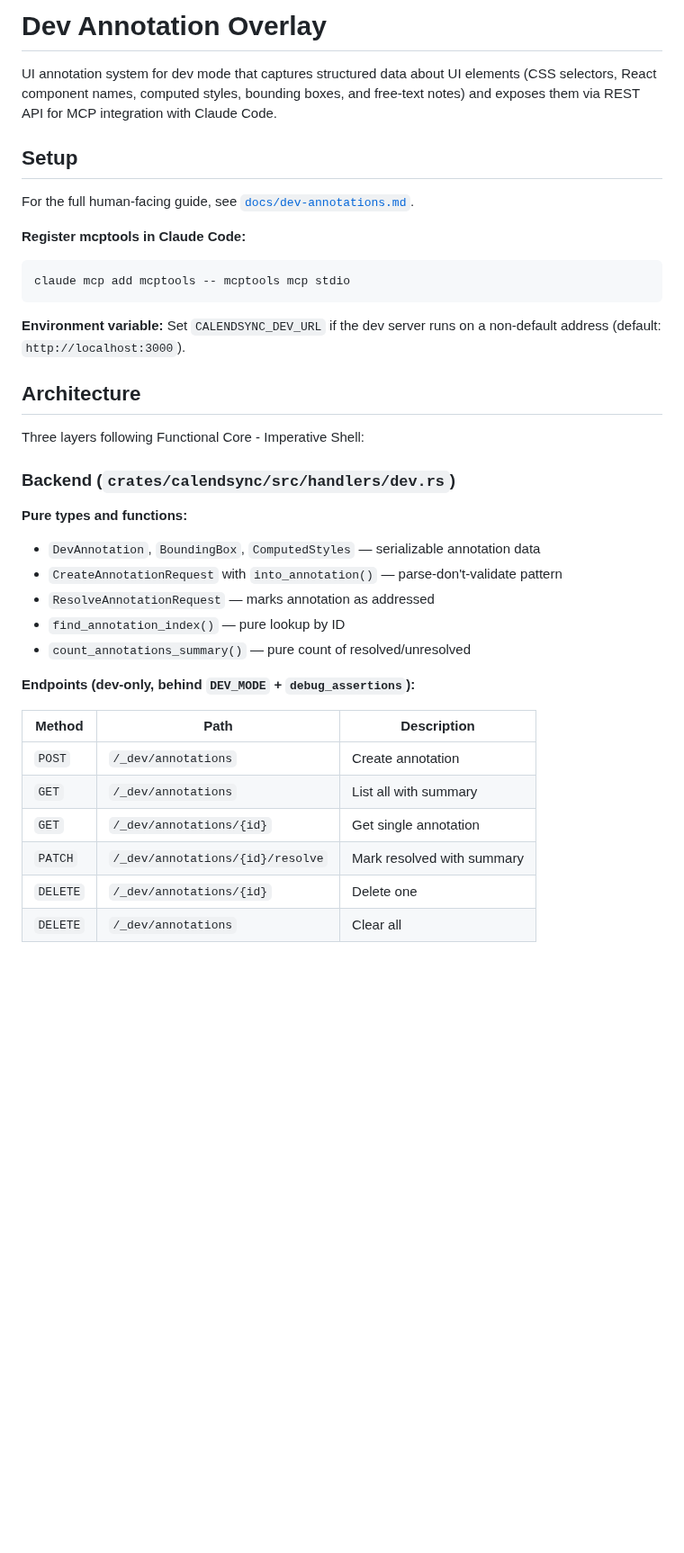
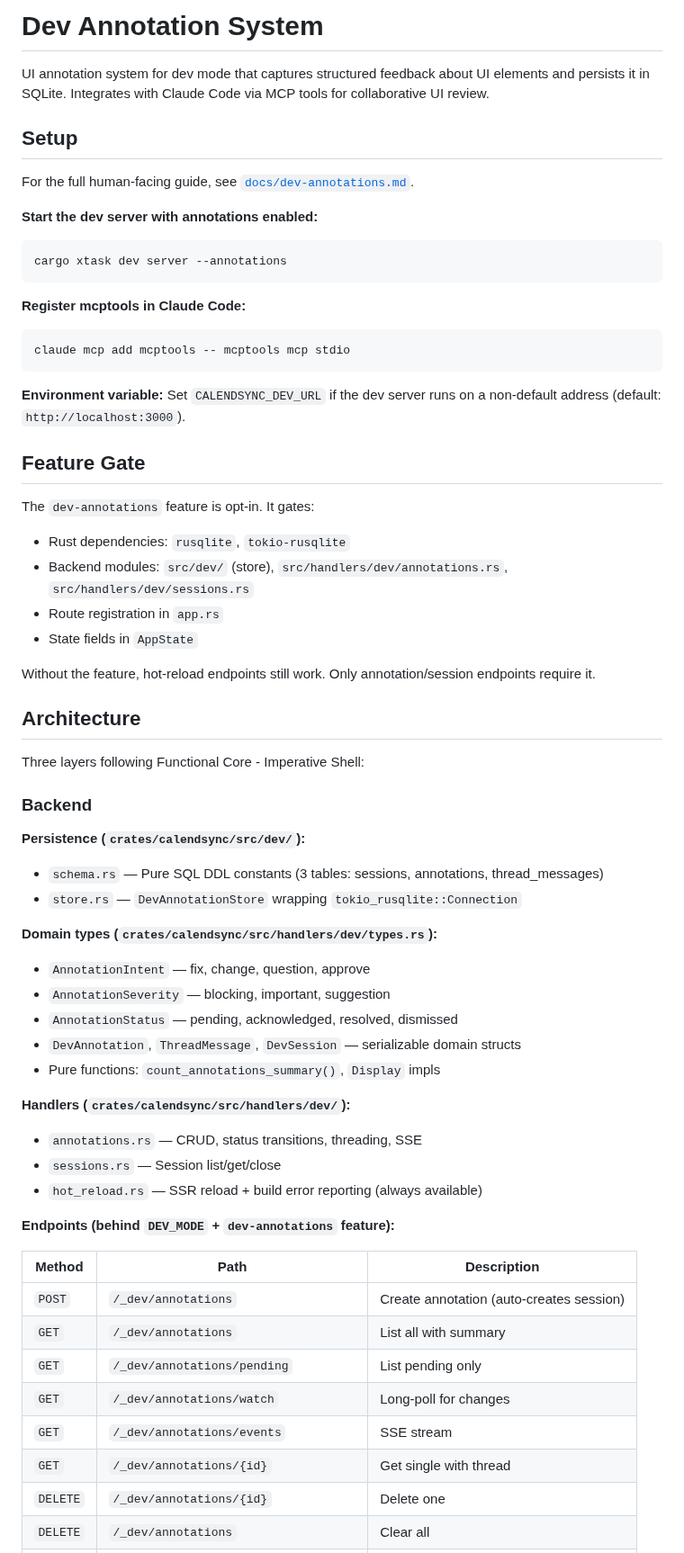
Before and after one commit to cloudbridgeuy/calendsync, a Markdown page: .claude/context/dev-annotations.md, the part around one of its changes. Shown at 90% size. GitHub-like rendering; blank space fills up the shorter version.

````diff
--- a/.claude/context/dev-annotations.md
+++ b/.claude/context/dev-annotations.md
@@ -1,10 +1,16 @@
-# Dev Annotation Overlay
+# Dev Annotation System
 
-UI annotation system for dev mode that captures structured data about UI elements (CSS selectors, React component names, computed styles, bounding boxes, and free-text notes) and exposes them via REST API for MCP integration with Claude Code.
+UI annotation system for dev mode that captures structured feedback about UI elements and persists it in SQLite. Integrates with Claude Code via MCP tools for collaborative UI review.
 
 ## Setup
 
 For the full human-facing guide, see [`docs/dev-annotations.md`](../../docs/dev-annotations.md).
+
+**Start the dev server with annotations enabled:**
+
+```bash
+cargo xtask dev server --annotations
+```
 
 **Register mcptools in Claude Code:**
 
@@ -14,26 +20,48 @@ claude mcp add mcptools -- mcptools mcp stdio
 
 **Environment variable:** Set `CALENDSYNC_DEV_URL` if the dev server runs on a non-default address (default: `http://localhost:3000`).
 
+## Feature Gate
+
+The `dev-annotations` feature is opt-in. It gates:
+
+- Rust dependencies: `rusqlite`, `tokio-rusqlite`
+- Backend modules: `src/dev/` (store), `src/handlers/dev/annotations.rs`, `src/handlers/dev/sessions.rs`
+- Route registration in `app.rs`
+- State fields in `AppState`
+
+Without the feature, hot-reload endpoints still work. Only annotation/session endpoints require it.
+
 ## Architecture
 
 Three layers following Functional Core - Imperative Shell:
 
-### Backend (`crates/calendsync/src/handlers/dev.rs`)
+### Backend
 
-**Pure types and functions:**
-- `DevAnnotation`, `BoundingBox`, `ComputedStyles` — serializable annotation data
-- `CreateAnnotationRequest` with `into_annotation()` — parse-don't-validate pattern
-- `ResolveAnnotationRequest` — marks annotation as addressed
-- `find_annotation_index()` — pure lookup by ID
-- `count_annotations_summary()` — pure count of resolved/unresolved
+**Persistence (`crates/calendsync/src/dev/`):**
+- `schema.rs` — Pure SQL DDL constants (3 tables: sessions, annotations, thread_messages)
+- `store.rs` — `DevAnnotationStore` wrapping `tokio_rusqlite::Connection`
 
-**Endpoints (dev-only, behind `DEV_MODE` + `debug_assertions`):**
+**Domain types (`crates/calendsync/src/handlers/dev/types.rs`):**
+- `AnnotationIntent` — fix, change, question, approve
+- `AnnotationSeverity` — blocking, important, suggestion
+- `AnnotationStatus` — pending, acknowledged, resolved, dismissed
+- `DevAnnotation`, `ThreadMessage`, `DevSession` — serializable domain structs
+- Pure functions: `count_annotations_summary()`, `Display` impls
+
+**Handlers (`crates/calendsync/src/handlers/dev/`):**
+- `annotations.rs` — CRUD, status transitions, threading, SSE
+- `sessions.rs` — Session list/get/close
+- `hot_reload.rs` — SSR reload + build error reporting (always available)
+
+**Endpoints (behind `DEV_MODE` + `dev-annotations` feature):**
 
 | Method | Path | Description |
 |--------|------|-------------|
-| `POST` | `/_dev/annotations` | Create annotation |
+| `POST` | `/_dev/annotations` | Create annotation (auto-creates session) |
 | `GET` | `/_dev/annotations` | List all with summary |
-| `GET` | `/_dev/annotations/{id}` | Get single annotation |
-| `PATCH` | `/_dev/annotations/{id}/resolve` | Mark resolved with summary |
+| `GET` | `/_dev/annotations/pending` | List pending only |
+| `GET` | `/_dev/annotations/watch` | Long-poll for changes |
+| `GET` | `/_dev/annotations/events` | SSE stream |
+| `GET` | `/_dev/annotations/{id}` | Get single with thread |
 | `DELETE` | `/_dev/annotations/{id}` | Delete one |
 | `DELETE` | `/_dev/annotations` | Clear all |
````
Also changed, not shown: other parts of .claude/context/dev-annotations.md (+27 -21 lines), .claude/plans/2026-02-26-fix-dev-annotations-compilation.md (added, +252 -0 lines), CLAUDE.md (+1 -0 lines).
